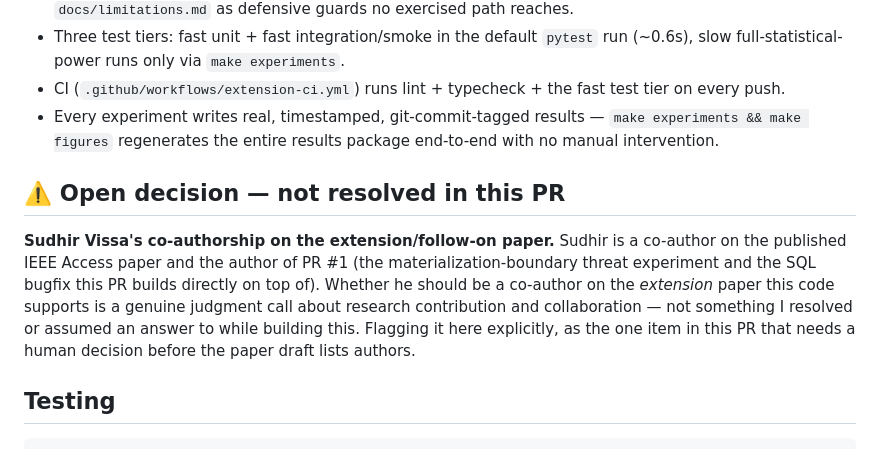
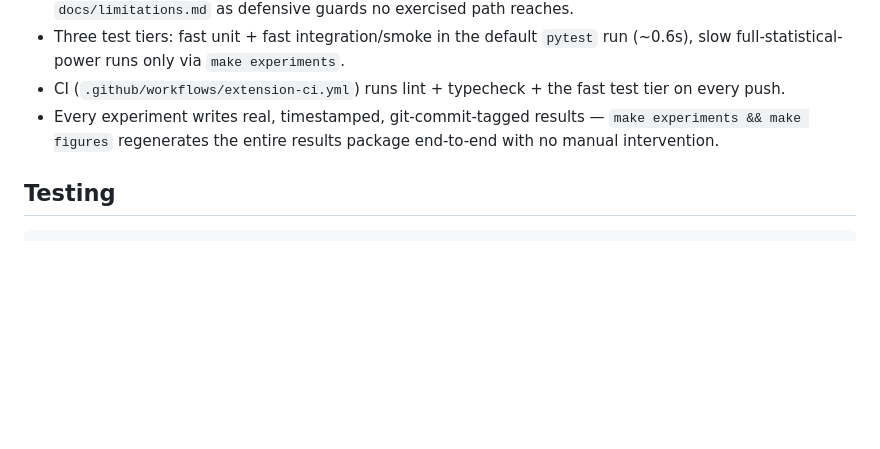
Before and after one commit to sangaraju1988/Lineage-Aware-Memory, a Markdown page: extension_paper/PR_DESCRIPTION_DRAFT.md, the part around the change. GitHub-like rendering; blank space fills up the shorter version.

Commit message:
extension_paper: drop co-authorship section from PR description draft
Removed the "Open decision" section flagging Sudhir's co-authorship on
the extension paper, per explicit request.

Co-Authored-By: Claude Sonnet 5 <noreply@anthropic.com>
Claude-Session: https://claude.ai/code/session_01XEDutEJnLyFYwEaoMuyqJg

````diff
--- a/extension_paper/PR_DESCRIPTION_DRAFT.md
+++ b/extension_paper/PR_DESCRIPTION_DRAFT.md
@@ -125,18 +125,6 @@ caveats: `extension_paper/docs/limitations.md`.
   `make experiments && make figures` regenerates the entire results
   package end-to-end with no manual intervention.
 
-## ⚠️ Open decision — not resolved in this PR
-
-**Sudhir Vissa's co-authorship on the extension/follow-on paper.** Sudhir
-is a co-author on the published IEEE Access paper and the author of PR #1
-(the materialization-boundary threat experiment and the SQL bugfix this
-PR builds directly on top of). Whether he should be a co-author on the
-*extension* paper this code supports is a genuine judgment call about
-research contribution and collaboration — not something I resolved or
-assumed an answer to while building this. Flagging it here explicitly, as
-the one item in this PR that needs a human decision before the paper draft
-lists authors.
-
 ## Testing
 
 ```bash
````
